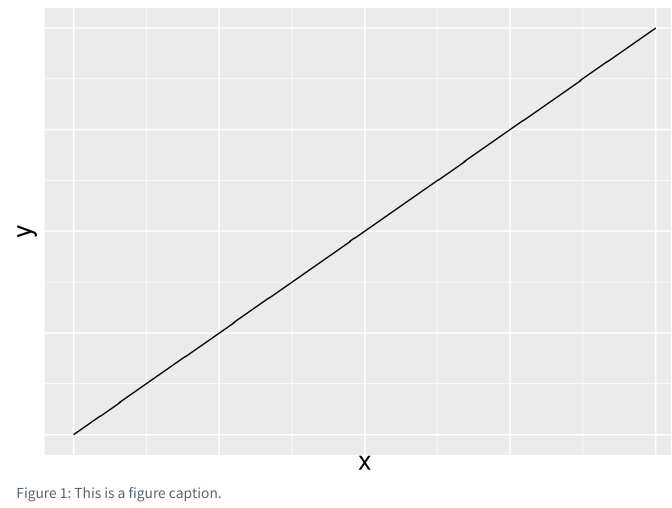
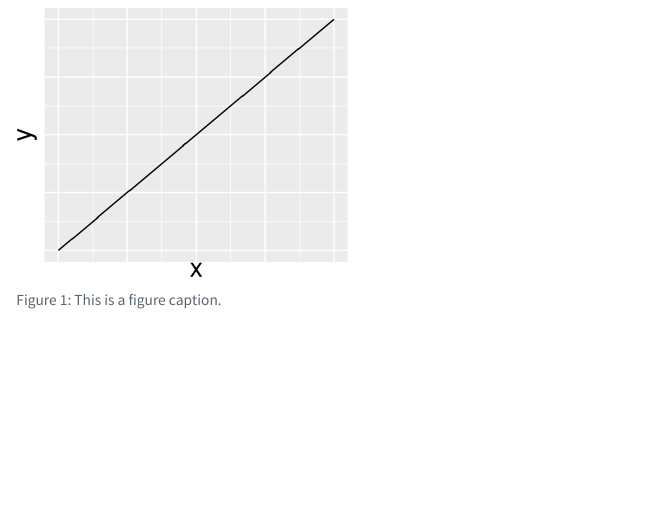
Before and after one commit to arnaudgallou/dummy-qmd, a Quarto document (_figure.qmd): the page in a window 1100 px wide, from its top. Rendered offline with R 4.5, knitr and Pandoc in place of Quarto, with nearby package versions.

Commit message:
resize figure

````diff
--- a/_figure.qmd
+++ b/_figure.qmd
@@ -1,5 +1,7 @@
 ```{r}
 #| label: fig-foo
+#| fig-height: 3
+#| fig-width: 3.5
 #| fig-cap: This is a figure caption.
 #| echo: false
 
````
